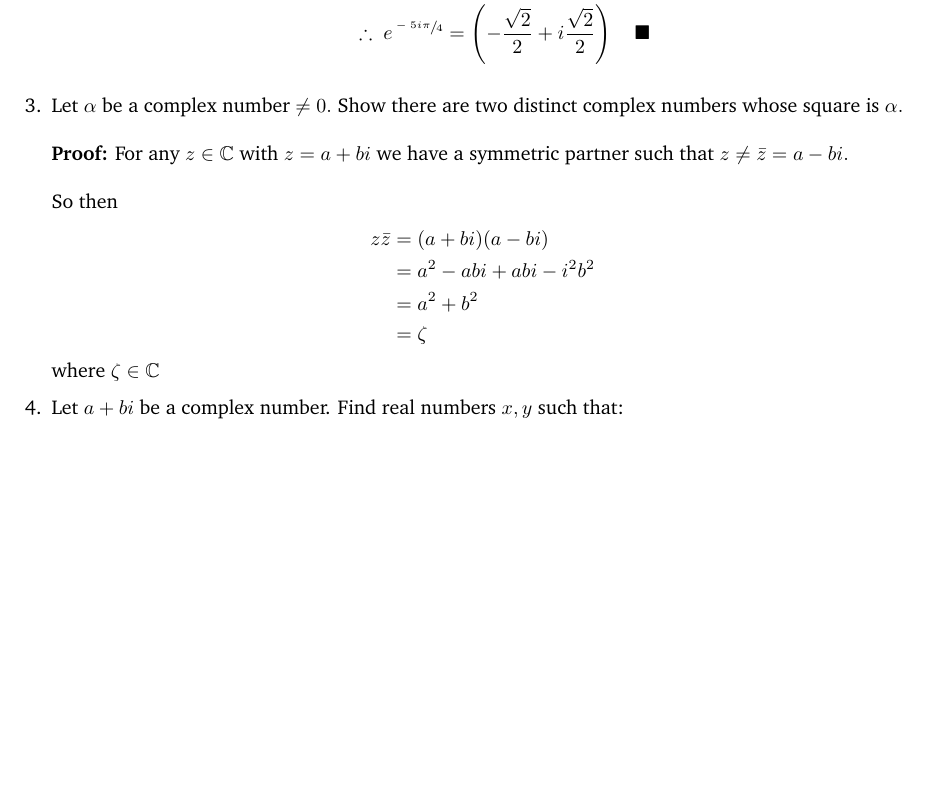
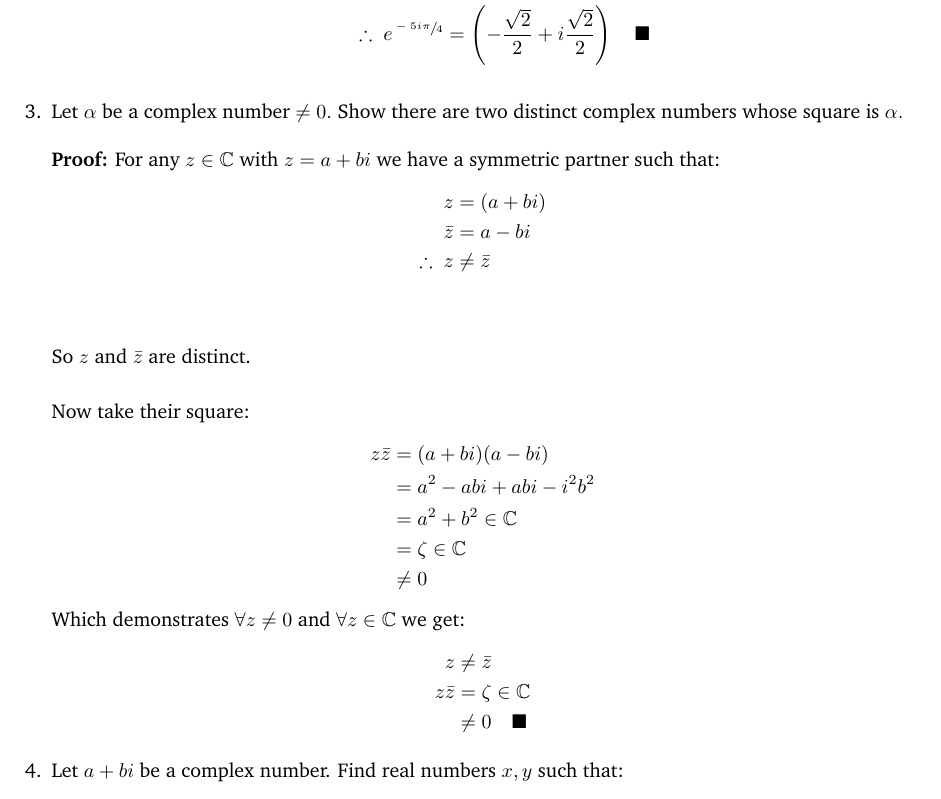
Before and after one commit to Oglopf/Complex-Analysis, a LaTeX book (complex_analysis_notes.tex, which reads complex_analysis/chapter_one.tex): part of page 14 of 19 before the commit and part of page 14 of 20 after it, cut so that both start at the same text, the shorter picture padded with empty space. Compiled offline with pdfLaTeX.

Commit message:
adding proofs to section 1.2

```diff
--- a/complex_analysis/chapter_one.tex
+++ b/complex_analysis/chapter_one.tex
@@ -514,16 +514,29 @@ Note that:
 	\item Let $\alpha$ be a complex number $\neq 0.$ Show there are two distinct complex numbers whose square is $\alpha.$ \\
 	\\
 	\textbf{Proof:}
-	For any $z \in \mathbb{C}$ with $z = a + bi$ we have a symmetric partner such that $z \neq \bar{z} = a - bi.$\\
+	For any $z \in \mathbb{C}$ with $z = a + bi$ we have a symmetric partner such that:
+	\begin{align*}
+		z &= (a + bi) \\
+		\bar{z} &= a - bi \\
+		\therefore \; z &\neq \bar{z} \\
+	\end{align*}
 	\\
-	So then
+	So $z$ and $\bar{z}$ are distinct. \\
+
+	Now take their square:
 	\begin{align*}
 		z \bar{z} &= (a + bi)(a - bi) \\
 		&= a^2 -abi +abi -i^2 b^2 \\
-		&= a^2 + b^2 \\
-		&= \zeta
+		&= a^2 + b^2 \in \mathbb{C} \\
+		&= \zeta \in \mathbb{C} \\
+		&\neq 0
 	\end{align*}
- where $\zeta \in \mathbb{C}$
+	Which demonstrates $\forall z \neq 0$ and $\forall z \in \mathbb{C}$ we get:
+	\begin{align*}
+		z & \neq \bar{z} \\
+		z \bar{z} &= \zeta \in \mathbb{C} \\
+		&\neq 0 \qed
+	\end{align*}
 
 
 	\item Let $a + bi$ be a complex number. Find real numbers $x, y$ such that:
```
Also changed, not shown: complex_analysis_notes.pdf, 5 other files.
